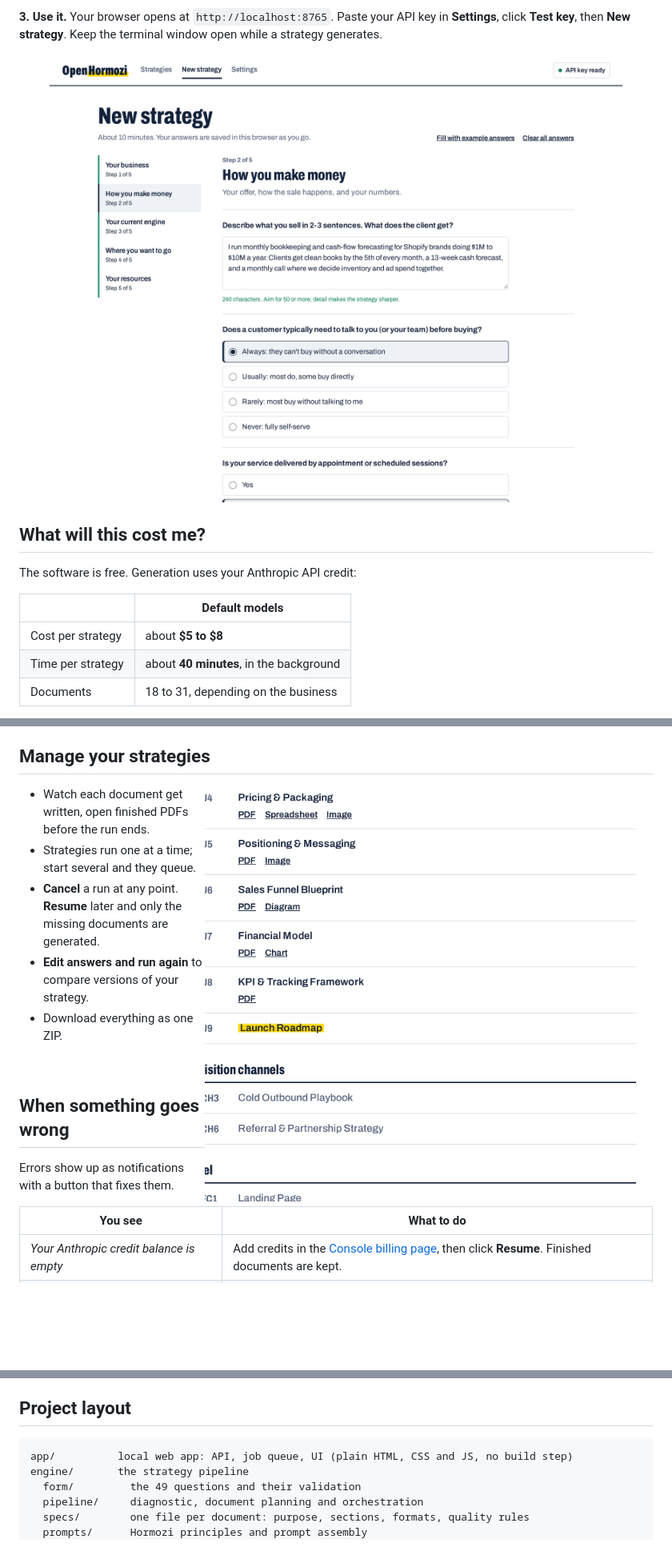
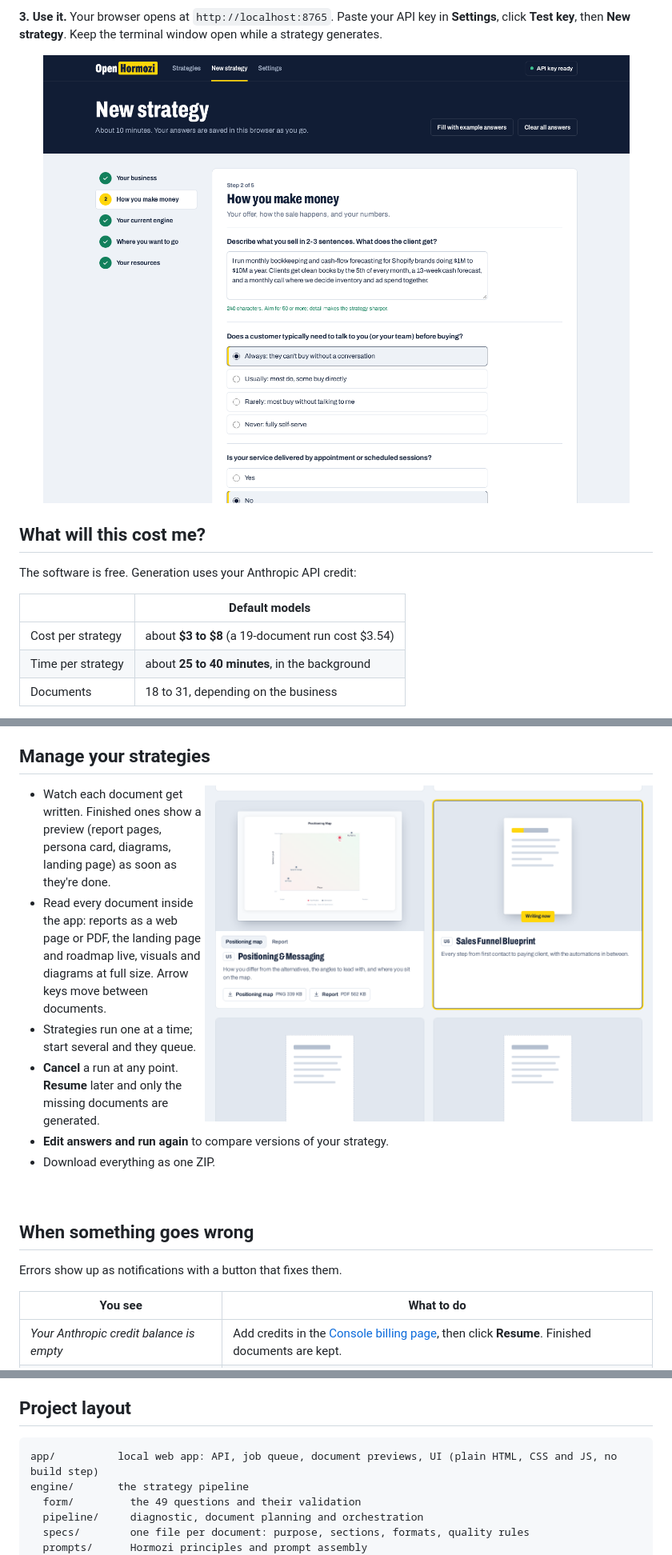
Before and after one commit to SolvAI/open-hormozi, a Markdown page: README.md, 3 parts joined by grey strips. Shown at 80% size. GitHub-like rendering; pictures changed too: docs/screenshot-build-sheet.png, docs/screenshot-form.png; blank space fills up the shorter version.

````diff
--- a/README.md
+++ b/README.md
@@ -103,8 +103,8 @@ The software is free. Generation uses your Anthropic API credit:
 
 | | Default models |
 |---|---|
-| Cost per strategy | about **$5 to $8** |
-| Time per strategy | about **40 minutes**, in the background |
+| Cost per strategy | about **$3 to $8** (a 19-document run cost $3.54) |
+| Time per strategy | about **25 to 40 minutes**, in the background |
 | Documents | 18 to 31, depending on the business |
 
 The cost shows live on the strategy page. You can change the model used for each role in
@@ -121,9 +121,12 @@ writing, Haiku 5.5 for the summaries passed between documents.
 
 ## Manage your strategies
 
-<img src="docs/screenshot-build-sheet.png" alt="Documents ticking off one by one, with the one being written highlighted" width="560" align="right">
+<img src="docs/screenshot-build-sheet.png" alt="Finished documents show a preview; the one being written is outlined in yellow" width="560" align="right">
 
-- Watch each document get written, open finished PDFs before the run ends.
+- Watch each document get written. Finished ones show a preview (report pages, persona card,
+  diagrams, landing page) as soon as they're done.
+- Read every document inside the app: reports as a web page or PDF, the landing page and
+  roadmap live, visuals and diagrams at full size. Arrow keys move between documents.
 - Strategies run one at a time; start several and they queue.
 - **Cancel** a run at any point. **Resume** later and only the missing documents are generated.
 - **Edit answers and run again** to compare versions of your strategy.
@@ -199,7 +202,7 @@ lists every question and its allowed answers.
 ## Project layout
 
 ```
-app/          local web app: API, job queue, UI (plain HTML, CSS and JS, no build step)
+app/          local web app: API, job queue, document previews, UI (plain HTML, CSS and JS, no build step)
 engine/       the strategy pipeline
   form/         the 49 questions and their validation
   pipeline/     diagnostic, document planning and orchestration
````
Also changed, not shown: other parts of README.md (+1 -1 lines), docs/screenshot-generation.png, 6 other files.
